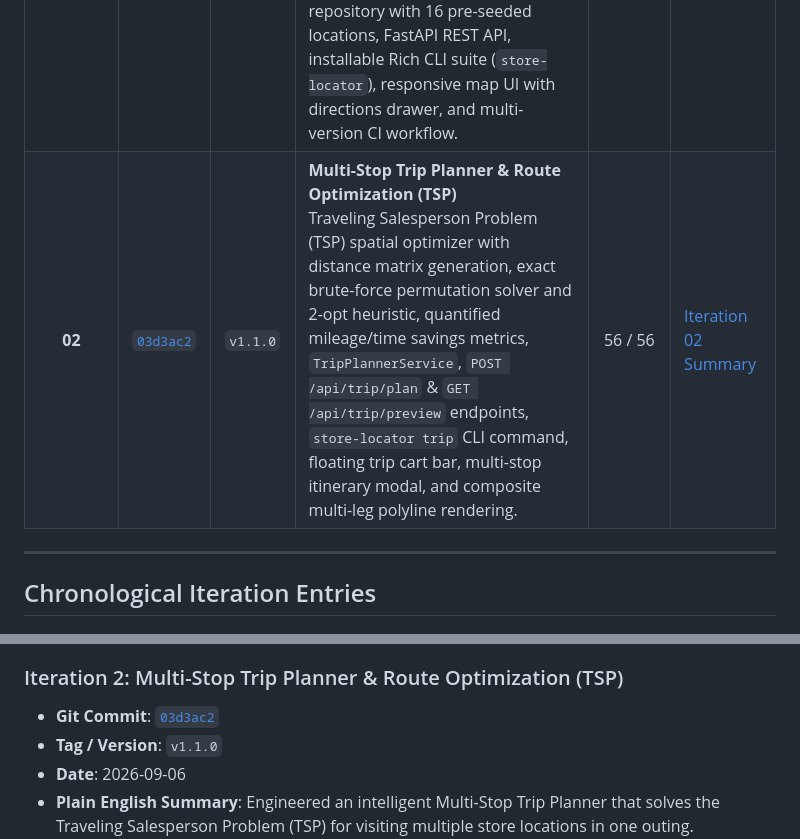
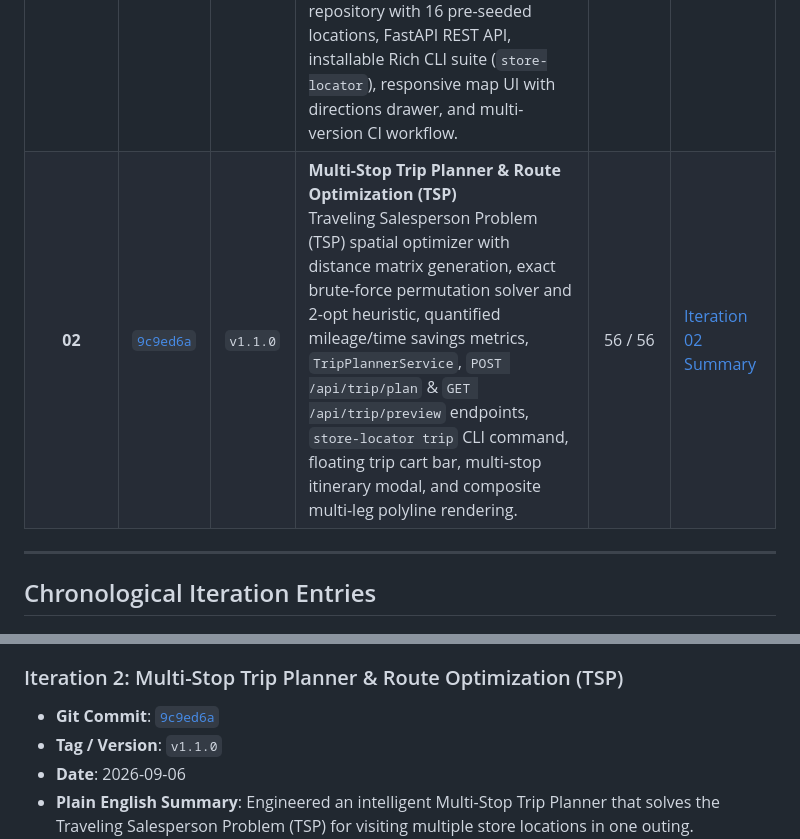
Before and after one commit to breakingthebot/google-maps-store-locator-build140, a Markdown page: ITERATIONS.md, 2 parts joined by grey strips. Rendered like a GitHub page.

Commit message:
docs: synchronize Iteration 2 commit hash in ITERATIONS.md

```diff
--- a/ITERATIONS.md
+++ b/ITERATIONS.md
@@ -13,7 +13,7 @@ This document logs every incremental engineering iteration and git commit pushed
 | Iteration | Git Commit | Version | Focus / Summary | Tests Passed | Full Summary Archive |
 | :---: | :---: | :---: | :--- | :---: | :--- |
 | **01** | [`1cf3d21`](https://github.com/breakingthebot/google-maps-store-locator-build140/commit/1cf3d21) | `v1.0.0` | **Core Google Maps Platform Integration, Haversine Proximity Search, Real-Time Operating Hours, Turn-by-Turn Navigation & Interactive Map UI**<br>Complete domain models, Haversine distance and bounding box calculations, live operating hours engine ("Open Now", "Closing Soon"), Google Maps Platform HTTP client with retry policies, high-fidelity offline mock maps engine, SQLite store repository with 16 pre-seeded locations, FastAPI REST API, installable Rich CLI suite (`store-locator`), responsive map UI with directions drawer, and multi-version CI workflow. | 40 / 40 | [Iteration 01 Summary](docs/summaries/iteration_01_summary.md) |
-| **02** | [`03d3ac2`](https://github.com/breakingthebot/google-maps-store-locator-build140/commit/03d3ac2) | `v1.1.0` | **Multi-Stop Trip Planner & Route Optimization (TSP)**<br>Traveling Salesperson Problem (TSP) spatial optimizer with distance matrix generation, exact brute-force permutation solver and 2-opt heuristic, quantified mileage/time savings metrics, `TripPlannerService`, `POST /api/trip/plan` & `GET /api/trip/preview` endpoints, `store-locator trip` CLI command, floating trip cart bar, multi-stop itinerary modal, and composite multi-leg polyline rendering. | 56 / 56 | [Iteration 02 Summary](docs/summaries/iteration_02_summary.md) |
+| **02** | [`9c9ed6a`](https://github.com/breakingthebot/google-maps-store-locator-build140/commit/9c9ed6a) | `v1.1.0` | **Multi-Stop Trip Planner & Route Optimization (TSP)**<br>Traveling Salesperson Problem (TSP) spatial optimizer with distance matrix generation, exact brute-force permutation solver and 2-opt heuristic, quantified mileage/time savings metrics, `TripPlannerService`, `POST /api/trip/plan` & `GET /api/trip/preview` endpoints, `store-locator trip` CLI command, floating trip cart bar, multi-stop itinerary modal, and composite multi-leg polyline rendering. | 56 / 56 | [Iteration 02 Summary](docs/summaries/iteration_02_summary.md) |
 
 ---
 
@@ -27,7 +27,7 @@ This document logs every incremental engineering iteration and git commit pushed
   Built a comprehensive Google Maps Platform store locator and navigation engine. The platform provides great-circle Haversine proximity search with bounding-box SQL spatial pre-filtering, a real-time business hours engine calculating "Open Now" and "Closing Soon" states against 7-day weekly schedules, and turn-by-turn routing with Google Maps encoded polylines across multiple travel modes. Designed with a resilient dual-engine architecture: when a live Google Maps Platform key is configured, it queries official Google Geocoding, Directions, and Places endpoints with exponential backoff on 429/5xx errors; when offline or keyless, an offline simulation engine provides deterministic geocoding and routing without external dependencies. Features an SQLite repository pre-seeded with 16 flagship retail branches, a full FastAPI REST API, an installable Click/Rich CLI suite (`store-locator`), and a responsive single-page web application with interactive map rendering, user radar geolocation, filter chips, directions drawer, and store modal.
 
 ### Iteration 2: Multi-Stop Trip Planner & Route Optimization (TSP)
-- **Git Commit**: [`03d3ac2`](https://github.com/breakingthebot/google-maps-store-locator-build140/commit/03d3ac2)
+- **Git Commit**: [`9c9ed6a`](https://github.com/breakingthebot/google-maps-store-locator-build140/commit/9c9ed6a)
 - **Tag / Version**: `v1.1.0`
 - **Date**: 2026-09-06
 - **Plain English Summary**:
```
